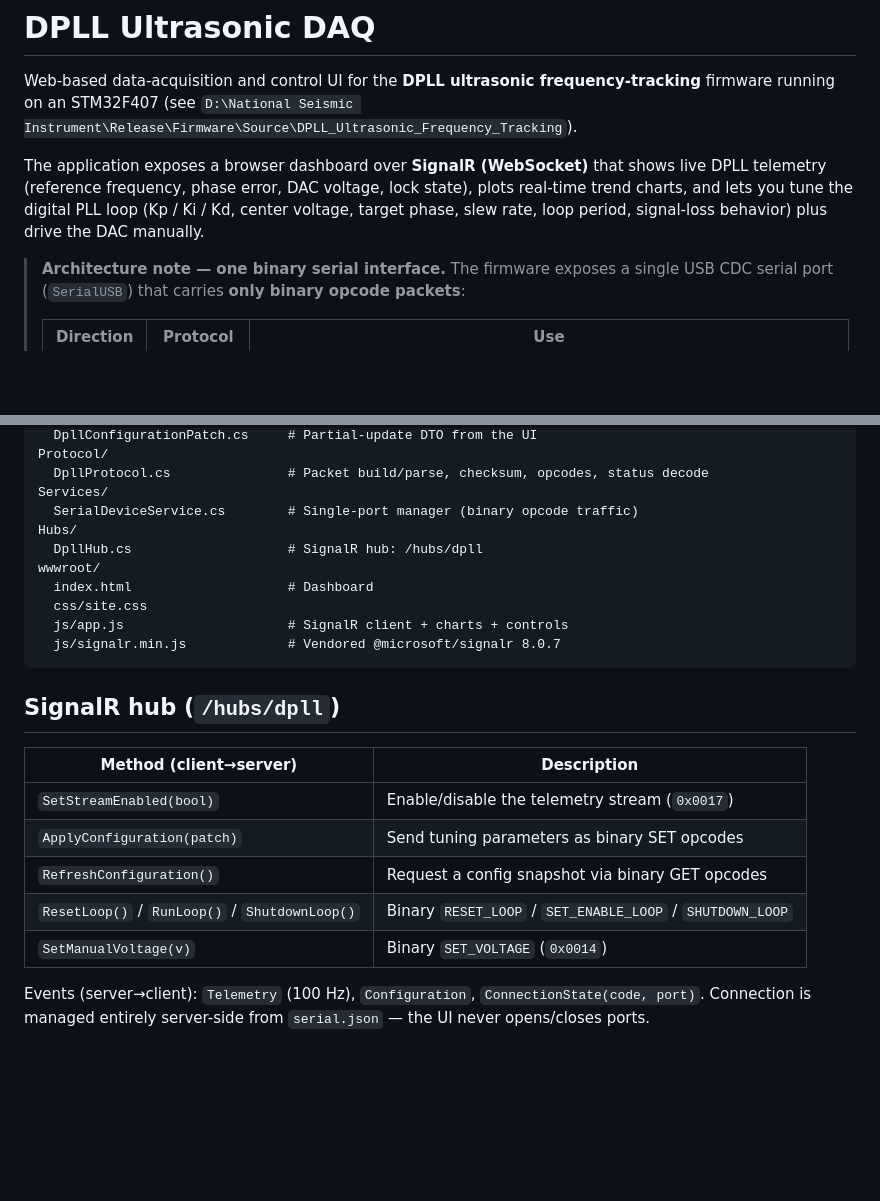
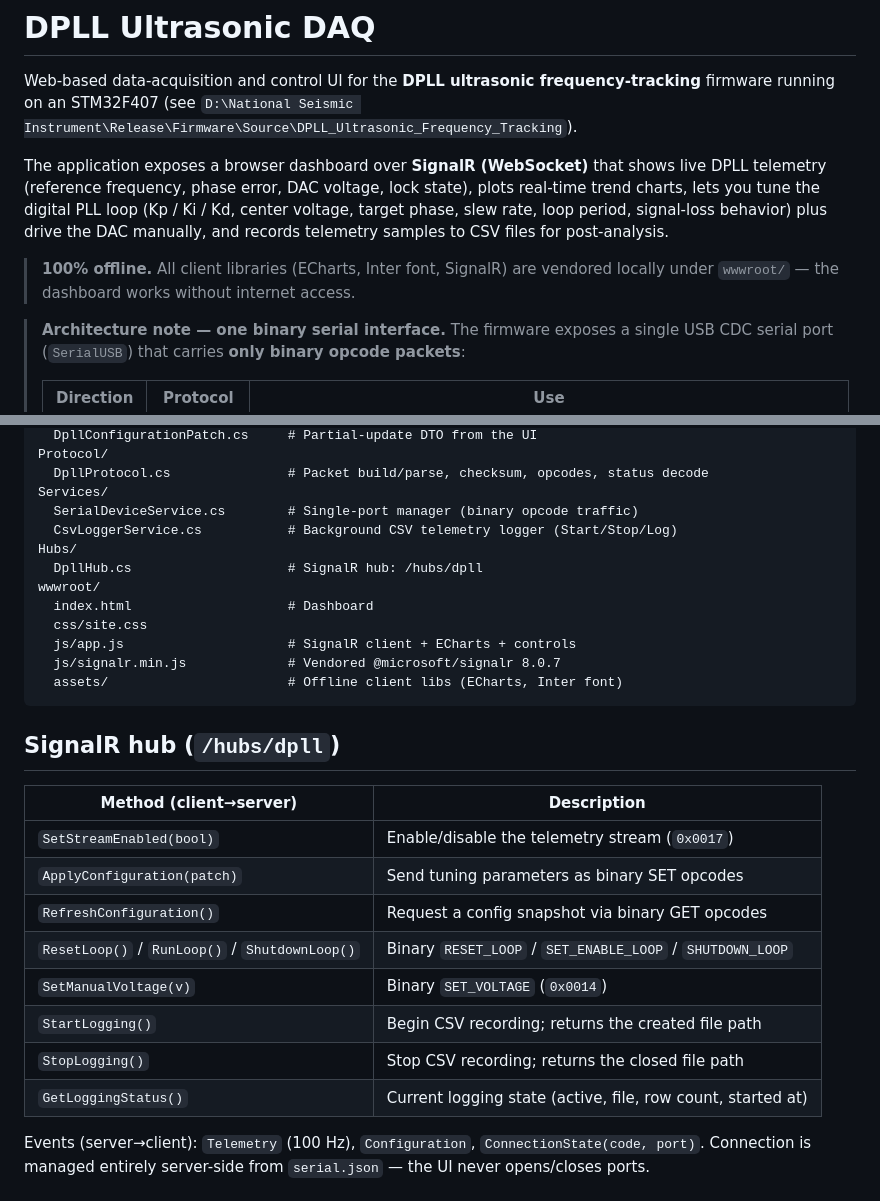
Before and after one commit to amry20/DPLL_Ultrasonic_DAQ, a Markdown page: README.md, 2 parts joined by grey strips. Drawn GitHub-style; blank space fills up the shorter version.

````diff
--- a/README.md
+++ b/README.md
@@ -2,7 +2,9 @@
 
 Web-based data-acquisition and control UI for the **DPLL ultrasonic frequency-tracking** firmware running on an STM32F407 (see `D:\National Seismic Instrument\Release\Firmware\Source\DPLL_Ultrasonic_Frequency_Tracking`).
 
-The application exposes a browser dashboard over **SignalR (WebSocket)** that shows live DPLL telemetry (reference frequency, phase error, DAC voltage, lock state), plots real-time trend charts, and lets you tune the digital PLL loop (Kp / Ki / Kd, center voltage, target phase, slew rate, loop period, signal-loss behavior) plus drive the DAC manually.
+The application exposes a browser dashboard over **SignalR (WebSocket)** that shows live DPLL telemetry (reference frequency, phase error, DAC voltage, lock state), plots real-time trend charts, lets you tune the digital PLL loop (Kp / Ki / Kd, center voltage, target phase, slew rate, loop period, signal-loss behavior) plus drive the DAC manually, and records telemetry samples to CSV files for post-analysis.
+
+> **100% offline.** All client libraries (ECharts, Inter font, SignalR) are vendored locally under `wwwroot/` — the dashboard works without internet access.
 
 > **Architecture note — one binary serial interface.** The firmware exposes a single USB CDC serial port (`SerialUSB`) that carries **only binary opcode packets**:
 >
@@ -143,13 +177,15 @@ Protocol/
   DpllProtocol.cs               # Packet build/parse, checksum, opcodes, status decode
 Services/
   SerialDeviceService.cs        # Single-port manager (binary opcode traffic)
+  CsvLoggerService.cs           # Background CSV telemetry logger (Start/Stop/Log)
 Hubs/
   DpllHub.cs                    # SignalR hub: /hubs/dpll
 wwwroot/
   index.html                    # Dashboard
   css/site.css
-  js/app.js                     # SignalR client + charts + controls
+  js/app.js                     # SignalR client + ECharts + controls
   js/signalr.min.js             # Vendored @microsoft/signalr 8.0.7
+  assets/                       # Offline client libs (ECharts, Inter font)
 ```
 
 ## SignalR hub (`/hubs/dpll`)
@@ -161,6 +197,9 @@ wwwroot/
 | `RefreshConfiguration()` | Request a config snapshot via binary GET opcodes |
 | `ResetLoop()` / `RunLoop()` / `ShutdownLoop()` | Binary `RESET_LOOP` / `SET_ENABLE_LOOP` / `SHUTDOWN_LOOP` |
 | `SetManualVoltage(v)` | Binary `SET_VOLTAGE` (`0x0014`) |
+| `StartLogging()` | Begin CSV recording; returns the created file path |
+| `StopLogging()` | Stop CSV recording; returns the closed file path |
+| `GetLoggingStatus()` | Current logging state (active, file, row count, started at) |
 
 Events (server→client): `Telemetry` (100 Hz), `Configuration`, `ConnectionState(code, port)`. Connection is managed entirely server-side from `serial.json` — the UI never opens/closes ports.
 
````
Also changed, not shown: other parts of README.md (+34 -2 lines).
